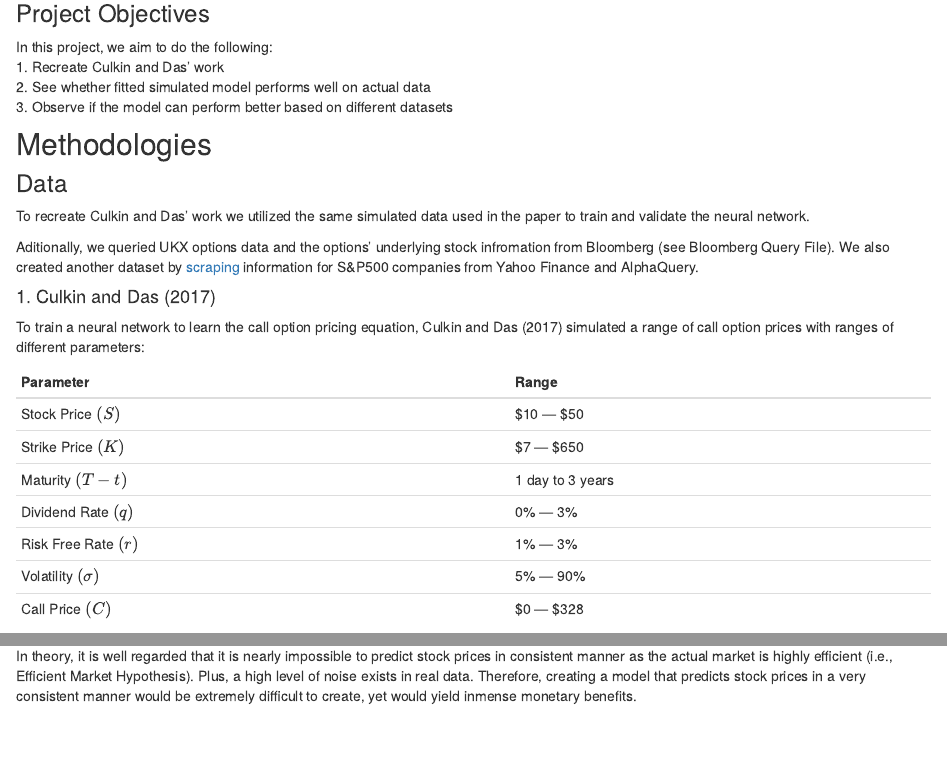
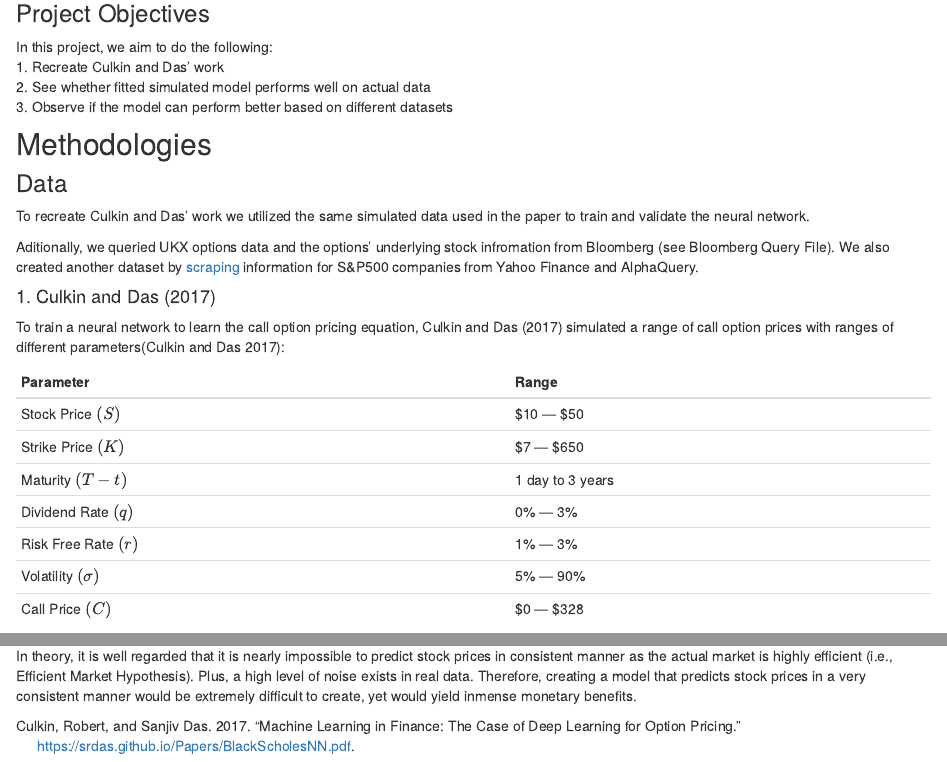
Before and after one commit to samuellee19/CSCI145_Option_Pricing, an R Markdown document (index.Rmd): the page in a window 1100 px wide, from 960 px down, and a second part further down, joined at a grey line. Rendered offline with R 4.5, knitr and Pandoc, with nearby package versions; drawn as R Markdown's standard HTML page in place of the format the file asks for.

Commit message:
Citation Commit

```diff
--- /dev/null
+++ b/biblio.bib
@@ -0,0 +1,7 @@
+@article{Culkin_Das_2017,
+  title={Machine Learning in Finance: The Case of Deep Learning for Option Pricing},
+  url={https://srdas.github.io/Papers/BlackScholesNN.pdf},
+  author={Culkin, Robert and Das, Sanjiv},
+  year={2017},
+  month={August}
+  }
--- a/index.Rmd
+++ b/index.Rmd
@@ -10,6 +10,7 @@ author:
     url: mailto:jknaudt21@students.cmc.edu
     affiliation: Claremont McKenna College
 date: "`r Sys.Date()`"
+bibliography: biblio.bib
 output: distill::distill_website
 ---
 
@@ -58,7 +59,7 @@ Aditionally, we queried UKX options data and the options' underlying stock infro
 
 #### 1. Culkin and Das (2017)
 
-To train a neural network to learn the call option pricing equation, Culkin and Das (2017) simulated a range of call option prices with ranges of different parameters:
+To train a neural network to learn the call option pricing equation, Culkin and Das (2017) simulated a range of call option prices with ranges of different parameters[@Culkin_Das_2017]:
 
 | Parameter              |   Range           |
 |:-----------------------|:------------------|
```
Also changed, not shown: docs/BS_Model_draft/BS_Model_draft.md, docs/biblio.bib (added), index.Rmd (2 more changed lines), 1 other file.
